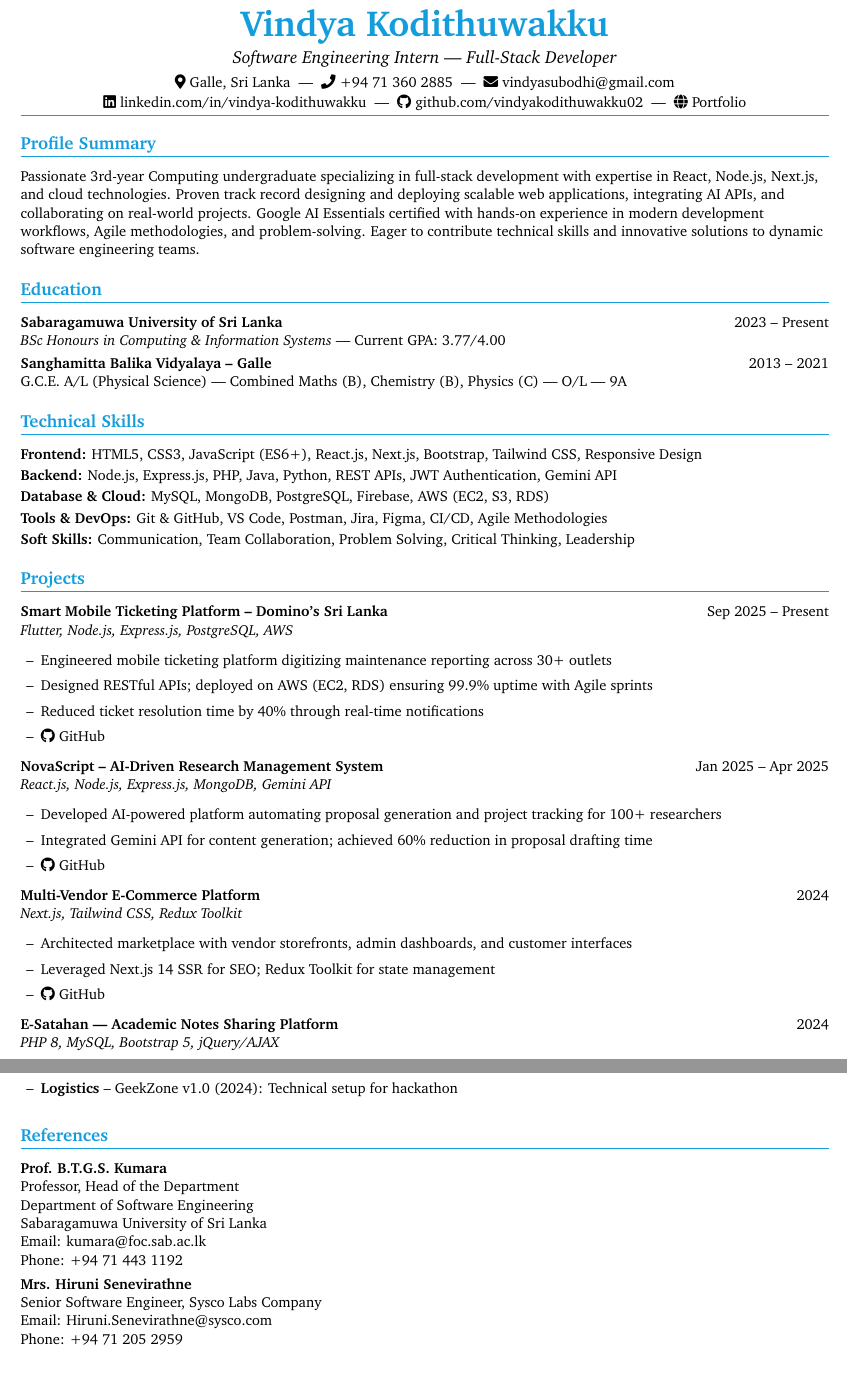
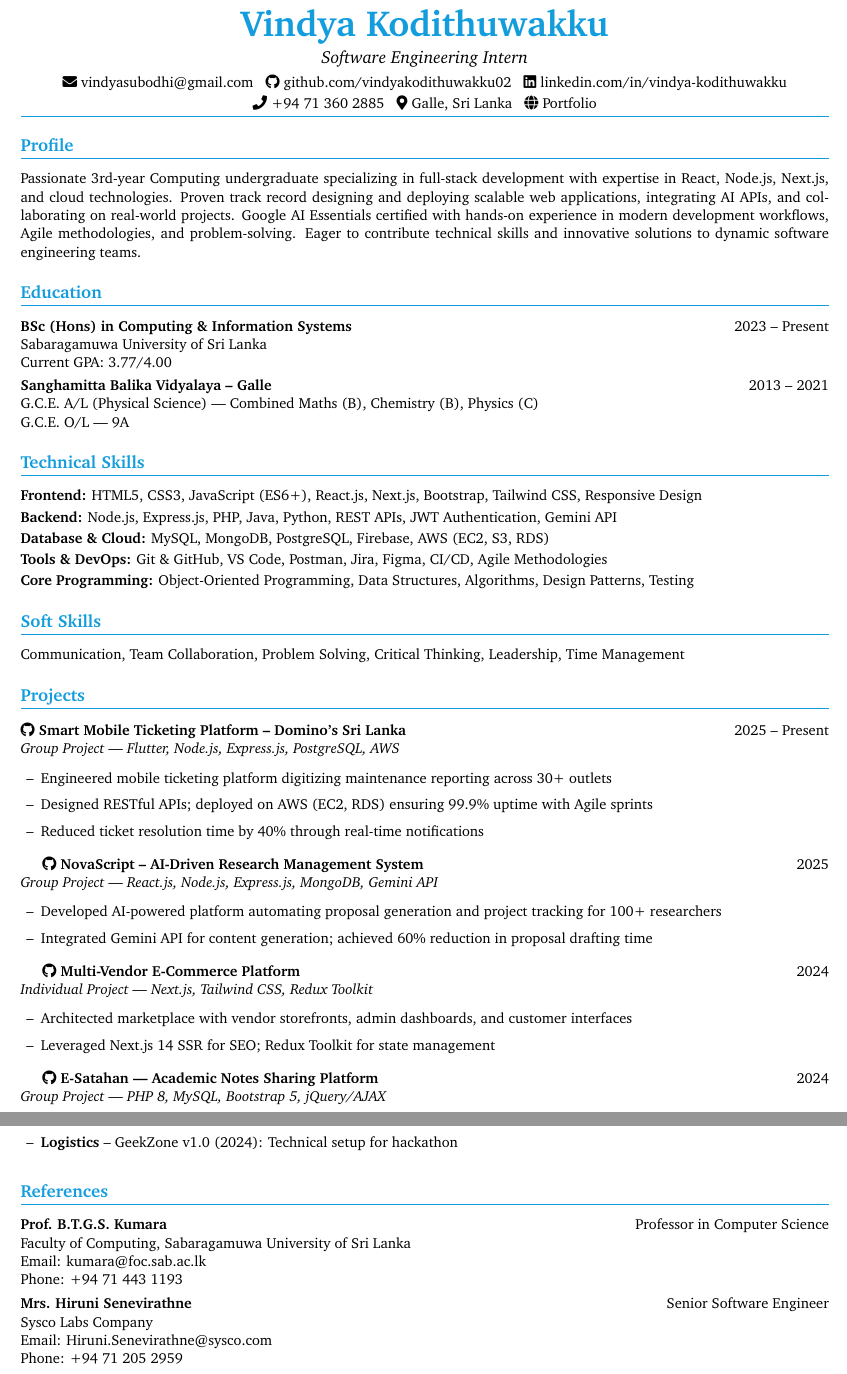
Before and after one commit to vindyakodithuwakku02/my_portfolio, a LaTeX CV (Vindya_Kodithuwakku_CV_Software_Engineer.tex): two parts of pages 1 and 2 of 2, joined at a grey line, cut so that both start at the same text. Compiled offline with pdfLaTeX.

Commit message:
update SE latex

```diff
--- a/Vindya_Kodithuwakku_CV_Software_Engineer.tex
+++ b/Vindya_Kodithuwakku_CV_Software_Engineer.tex
@@ -17,6 +17,7 @@
 \usepackage{charter}
 \usepackage{setspace}
 \usepackage{lastpage}
+\usepackage{ragged2e}
 \input{glyphtounicode}
 \pdfgentounicode=1
 
@@ -53,7 +54,7 @@
 % Section Formatting
 %====================%
 \titleformat{\section}{
-  \vspace{-3pt}
+  \vspace{-2pt}
   \color{accentText}
   \raggedright\large\bfseries
 }{}{0em}{}[\color{accentLine}\titlerule]
@@ -62,10 +63,10 @@
 % Custom Commands
 %====================%
 \newenvironment{resume_list}{
-  \vspace{-2pt}
-  \begin{itemize}[itemsep=1pt, leftmargin=14pt]
+  \vspace{-1pt}
+  \begin{itemize}[itemsep=2pt, leftmargin=14pt]
 }{
-  \end{itemize}\vspace{-3pt}
+  \end{itemize}\vspace{-2pt}
 }
 \renewcommand\labelitemi{--}
 
@@ -79,21 +80,22 @@
 %----------------------------------%
 \begin{center}
 {\Huge\color{accentTitle}\textbf{Vindya Kodithuwakku}}\\[3pt]
-{\large\textit{Software Engineering Intern | Full-Stack Developer}}\\[4pt]
-\faMapMarker*~Galle, Sri Lanka ~|~
-\faPhone~+94 71 360 2885 ~|~
-\faEnvelope~\href{mailto:vindyasubodhi@gmail.com}{vindyasubodhi@gmail.com}\\[1pt]
-\faLinkedin~\href{https://www.linkedin.com/in/vindya-kodithuwakku-bb6187202}{linkedin.com/in/vindya-kodithuwakku} ~|~
-\faGithub~\href{https://github.com/vindyakodithuwakku02}{github.com/vindyakodithuwakku02} ~|~
-\faGlobe~\href{https://vindyakodithuwakku02.github.io/my_portfolio/}{Portfolio}\\[4pt]
+{\large\textit{Software Engineering Intern}}\\[4pt]
+\href{mailto:vindyasubodhi@gmail.com}{\faEnvelope~vindyasubodhi@gmail.com} ~
+\href{https://github.com/vindyakodithuwakku02}{\faGithub~github.com/vindyakodithuwakku02} ~
+\href{https://www.linkedin.com/in/vindya-kodithuwakku-bb6187202}{\faLinkedin~linkedin.com/in/vindya-kodithuwakku}\\[2pt]
+\href{tel:+94713602885}{\faPhone~+94 71 360 2885} ~
+\faMapMarker*~Galle, Sri Lanka ~
+\href{https://vindyakodithuwakku02.github.io/my_portfolio/}{\faGlobe~Portfolio}\\[4pt]
 {\color{accentLine}\hrule}
 \end{center}
 
 %----------------------------------%
-% PROFILE SUMMARY
+% PROFILE
 %----------------------------------%
-\section{Profile Summary}
+\section{Profile}
 \vspace{-1pt}
+\justifying
 Passionate 3rd-year Computing undergraduate specializing in full-stack development with expertise in React, Node.js, Next.js, and cloud technologies. Proven track record designing and deploying scalable web applications, integrating AI APIs, and collaborating on real-world projects. Google AI Essentials certified with hands-on experience in modern development workflows, Agile methodologies, and problem-solving. Eager to contribute technical skills and innovative solutions to dynamic software engineering teams.
 
 %----------------------------------%
@@ -102,12 +104,14 @@ Passionate 3rd-year Computing undergraduate specializing in full-stack developme
 \section{Education}
 \vspace{-1pt}
 
-\textbf{Sabaragamuwa University of Sri Lanka} \hfill 2023 – Present\\
-\textit{BSc Honours in Computing \& Information Systems} | Current GPA: 3.77/4.00
+\noindent\textbf{BSc (Hons) in Computing \& Information Systems} \hfill 2023 – Present\\
+\noindent Sabaragamuwa University of Sri Lanka\\
+\noindent Current GPA: 3.77/4.00
 
 \vspace{2pt}
-\textbf{Sanghamitta Balika Vidyalaya – Galle} \hfill 2013 – 2021\\
-G.C.E. A/L (Physical Science) — Combined Maths (B), Chemistry (B), Physics (C) | O/L — 9A
+\noindent\textbf{Sanghamitta Balika Vidyalaya – Galle} \hfill 2013 – 2021\\
+\noindent G.C.E. A/L (Physical Science) | Combined Maths (B), Chemistry (B), Physics (C)\\
+\noindent G.C.E. O/L — 9A
 
 %----------------------------------%
 % TECHNICAL SKILLS
@@ -119,7 +123,11 @@ G.C.E. A/L (Physical Science) — Combined Maths (B), Chemistry (B), Physics (C)
 \textbf{Backend:} Node.js, Express.js, PHP, Java, Python, REST APIs, JWT Authentication, Gemini API\\[2pt]
 \textbf{Database \& Cloud:} MySQL, MongoDB, PostgreSQL, Firebase, AWS (EC2, S3, RDS)\\[2pt]
 \textbf{Tools \& DevOps:} Git \& GitHub, VS Code, Postman, Jira, Figma, CI/CD, Agile Methodologies\\[2pt]
-\textbf{Soft Skills:} Communication, Team Collaboration, Problem Solving, Critical Thinking, Leadership
+\textbf{Core Programming:} Object-Oriented Programming, Data Structures, Algorithms, Design Patterns, Testing
+
+\section{Soft Skills}
+\vspace{-1pt}
+Communication, Team Collaboration, Problem Solving, Critical Thinking, Leadership, Time Management
 
 %----------------------------------%
 % PROJECTS
@@ -127,30 +135,27 @@ G.C.E. A/L (Physical Science) — Combined Maths (B), Chemistry (B), Physics (C)
 \section{Projects}
 \vspace{-1pt}
 
-\textbf{Smart Mobile Ticketing Platform – Domino's Sri Lanka} \hfill Sep 2025 – Present\\
-\textit{Flutter, Node.js, Express.js, PostgreSQL, AWS}\\
+\href{https://github.com/fixpoint-tech}{\textbf{\faGithub~Smart Mobile Ticketing Platform – Domino's Sri Lanka}} \hfill 2025 – Present\\
+\textit{Group Project | Flutter, Node.js, Express.js, PostgreSQL, AWS}
 \begin{resume_list}
   \item Engineered mobile ticketing platform digitizing maintenance reporting across 30+ outlets
   \item Designed RESTful APIs; deployed on AWS (EC2, RDS) ensuring 99.9\% uptime with Agile sprints
   \item Reduced ticket resolution time by 40\% through real-time notifications
-  \item \faGithub~\href{https://github.com/fixpoint-tech}{GitHub}
 \end{resume_list}
 
-\textbf{NovaScript – AI-Driven Research Management System} \hfill Jan 2025 – Apr 2025\\
-\textit{React.js, Node.js, Express.js, MongoDB, Gemini API}\\
+\vspace{3pt}
+\href{https://github.com/Chandima0406/NovaScript.git}{\textbf{\faGithub~NovaScript – AI-Driven Research Management System}} \hfill 2025\\
+\textit{Group Project | React.js, Node.js, Express.js, MongoDB, Gemini API}
 \begin{resume_list}
   \item Developed AI-powered platform automating proposal generation and project tracking for 100+ researchers
   \item Integrated Gemini API for content generation; achieved 60\% reduction in proposal drafting time
-  \item \faGithub~\href{https://github.com/Chandima0406/NovaScript.git}{GitHub}
 \end{resume_list}
 
-\textbf{Multi-Vendor E-Commerce Platform} \hfill 2024\\
-\textit{Next.js, Tailwind CSS, Redux Toolkit}\\
+\vspace{3pt}
+\href{https://github.com/vindyakodithuwakku02/gocart.git}{\textbf{\faGithub~Multi-Vendor E-Commerce Platform}} \hfill 2024\\
+\textit{Individual Project | Next.js, Tailwind CSS, Redux Toolkit}
 \begin{resume_list}
   \item Architected marketplace with vendor storefronts, admin dashboards, and customer interfaces
   \item Leveraged Next.js 14 SSR for SEO; Redux Toolkit for state management
-  \item \faGithub~\href{https://github.com/vindyakodithuwakku02/gocart.git}{GitHub}
 \end{resume_list}
 
-\textbf{E-Satahan — Academic Notes Sharing Platform} \hfill 2024\\
-\textit{PHP 8, MySQL, Bootstrap 5, jQuery/AJAX}\\
@@ -215,17 +224,15 @@ IoT environmental monitoring system — Led team to national semi-finals
 \section{References}
 \vspace{-1pt}
 
-\textbf{Prof. B.T.G.S. Kumara}\\
-Professor, Head of the Department\\
-Department of Software Engineering\\
-Sabaragamuwa University of Sri Lanka\\
-Email: \href{mailto:kumara@foc.sab.ac.lk}{kumara@foc.sab.ac.lk}\\
-Phone: +94 71 443 1192
+\noindent\textbf{Prof. B.T.G.S. Kumara} \hfill Professor in Computer Science\\
+\noindent Faculty of Computing, Sabaragamuwa University of Sri Lanka\\
+\noindent Email: \href{mailto:kumara@foc.sab.ac.lk}{kumara@foc.sab.ac.lk}\\
+\noindent Phone: +94 71 443 1193
 
 \vspace{3pt}
-\textbf{Mrs. Hiruni Senevirathne}\\
-Senior Software Engineer, Sysco Labs Company\\
-Email: \href{mailto:Hiruni.Senevirathne@sysco.com}{Hiruni.Senevirathne@sysco.com}\\
-Phone: +94 71 205 2959
+\noindent\textbf{Mrs. Hiruni Senevirathne} \hfill Senior Software Engineer\\
+\noindent Sysco Labs Company\\
+\noindent Email: \href{mailto:Hiruni.Senevirathne@sysco.com}{Hiruni.Senevirathne@sysco.com}\\
+\noindent Phone: +94 71 205 2959
 
 \end{document}
```
Also changed, not shown: Vindya_Kodithuwakku_CV_Software_Engineer.tex (20 more changed lines).
